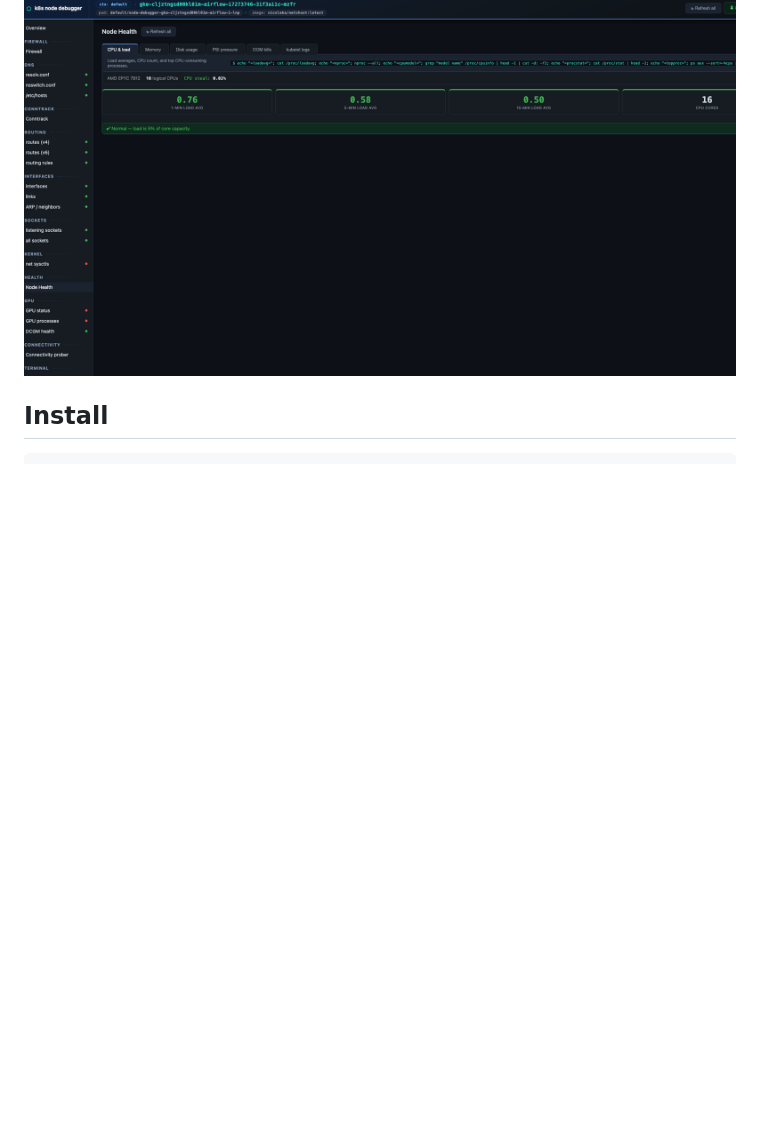
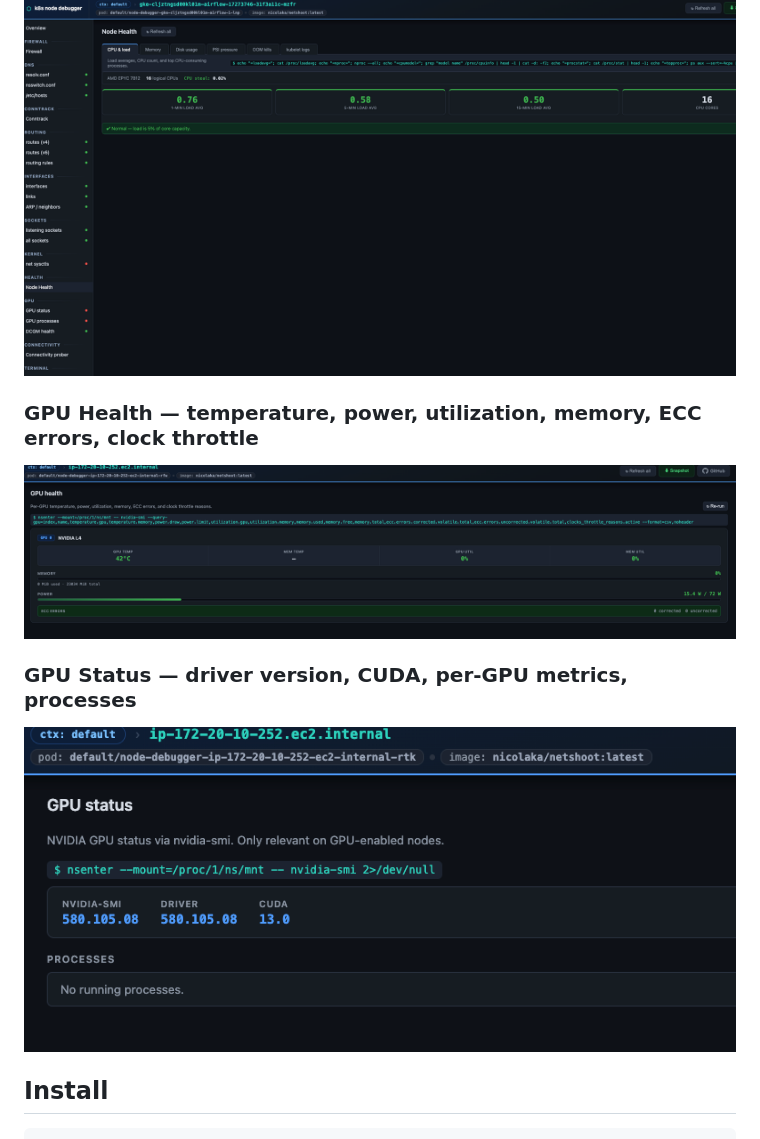
Before and after one commit to goutamtadi1/k8s-node-debugger, a Markdown page: README.md, the part around the change. GitHub-like rendering; pictures changed too: docs/screenshot-gpu-health.png (added), docs/screenshot-gpu-status.png (added); blank space fills up the shorter version.

```diff
--- a/README.md
+++ b/README.md
@@ -21,6 +21,14 @@ node bin/k8s-node-debugger.js <node-name>
 ### Node Health — CPU, memory, disk, PSI, OOM, kubelet logs
 
 ![Node Health view](https://raw.githubusercontent.com/goutamtadi1/k8s-node-debugger/main/docs/screenshot-health.png)
+
+### GPU Health — temperature, power, utilization, memory, ECC errors, clock throttle
+
+![GPU Health view](https://raw.githubusercontent.com/goutamtadi1/k8s-node-debugger/main/docs/screenshot-gpu-health.png)
+
+### GPU Status — driver version, CUDA, per-GPU metrics, processes
+
+![GPU Status view](https://raw.githubusercontent.com/goutamtadi1/k8s-node-debugger/main/docs/screenshot-gpu-status.png)
 
 ## Install
 
```
Also changed, not shown: 4 other files.
